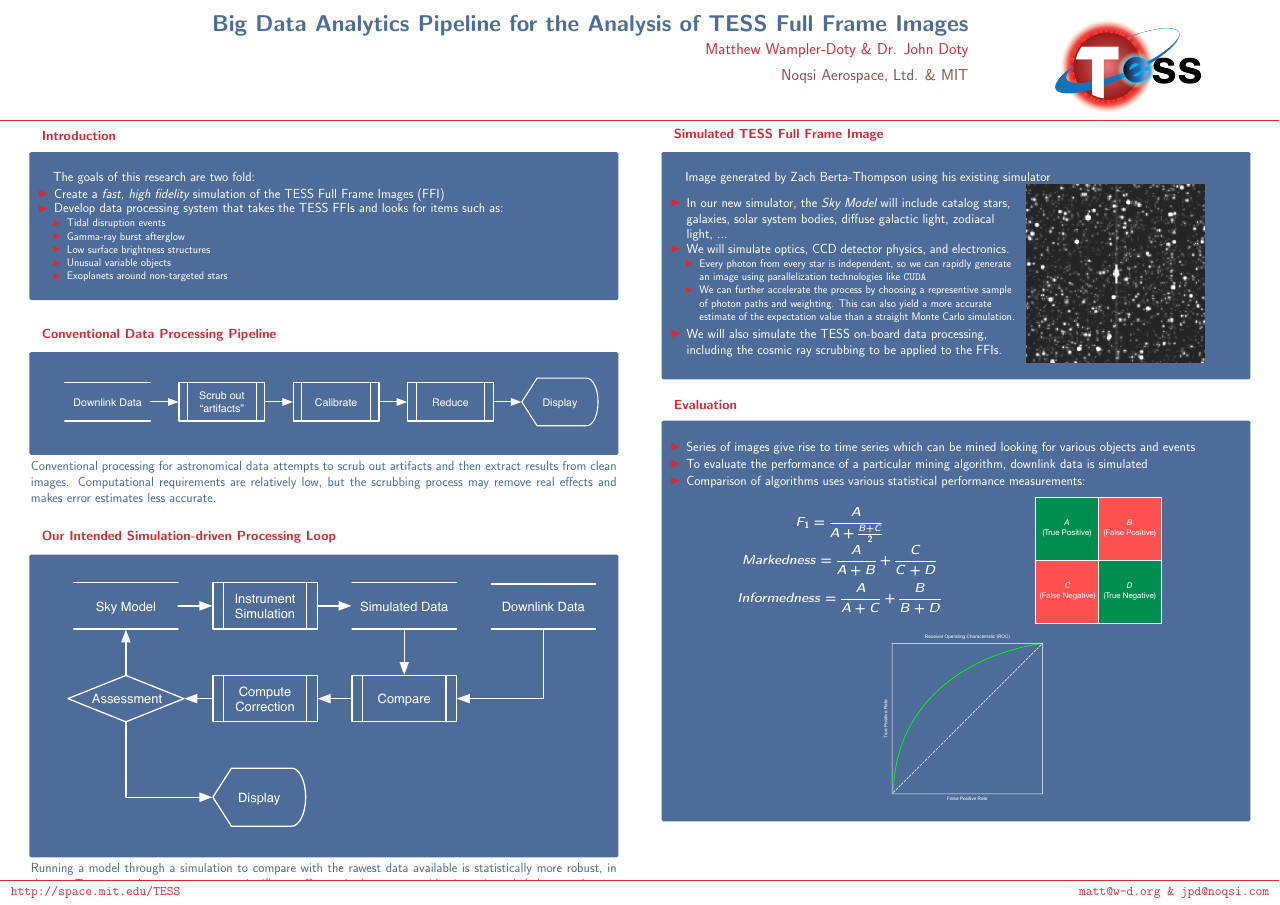
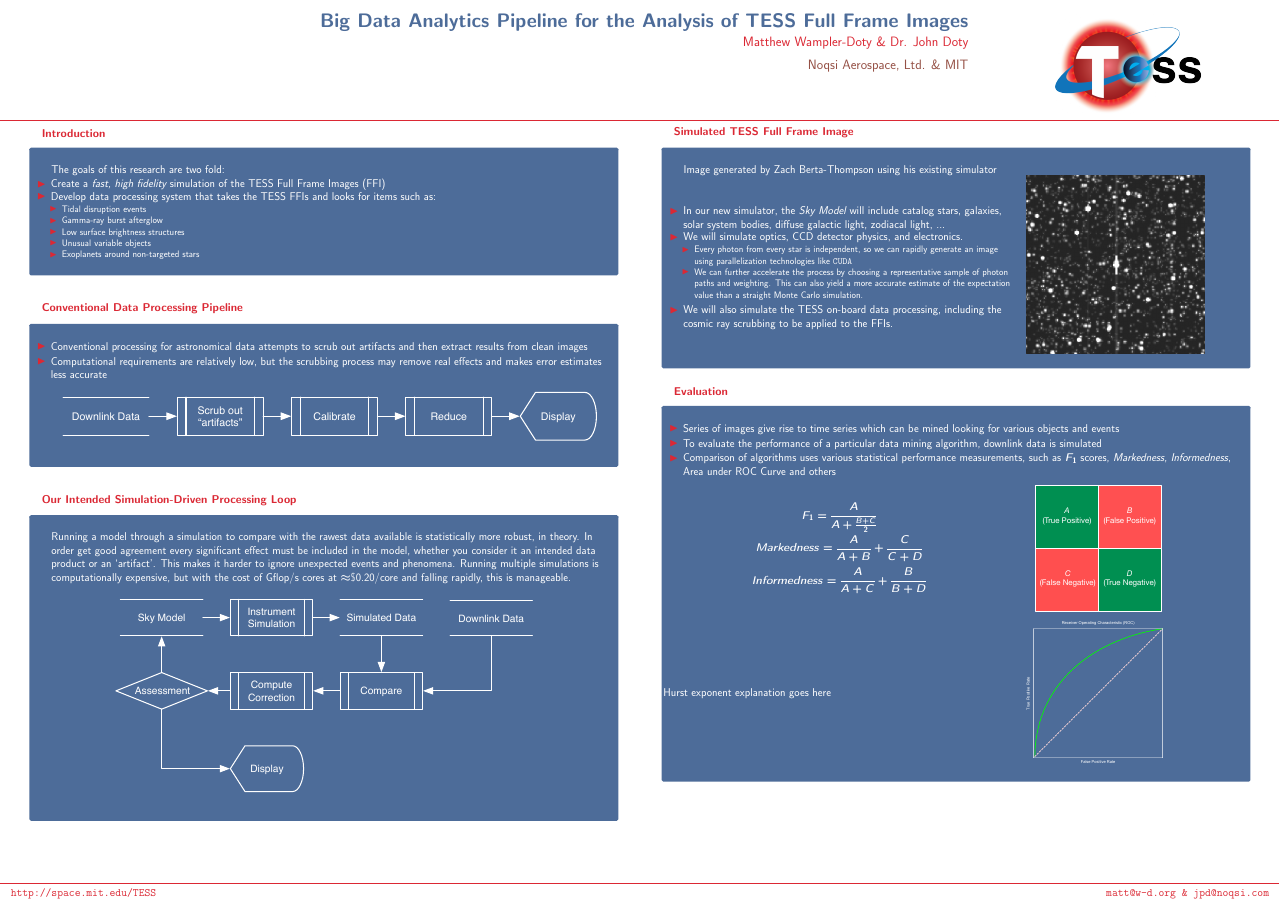
Before and after one commit to TESScience/FFIPoster, a LaTeX poster (tess-ffi.tex): the whole page. Compiled offline with pdfLaTeX.

Commit message:
Better formatting

```diff
--- a/tess-ffi.tex
+++ b/tess-ffi.tex
@@ -5,7 +5,7 @@
 \usepackage[latin1]{inputenc}
 \usepackage{amsmath,amsthm, amssymb, latexsym}
 \boldmath
-\usepackage[orientation=landscape,size=a0,scale=1.4,debug]{beamerposter}
+\usepackage[orientation=landscape,size=a0,scale=1.2,debug]{beamerposter}
 \usepackage{array,booktabs,tabularx}
 \newcolumntype{Z}{>{\centering\arraybackslash}X}
 \newcommand{\pphantom}{\textcolor{ta3aluminium}}
@@ -44,15 +44,20 @@
 
             \vspace{2cm}
             \begin{block}{Conventional Data Processing Pipeline}
+            \begin{itemize}
+              	\item Conventional processing for astronomical data attempts to scrub out artifacts and then extract results from clean images
+		\item Computational requirements are relatively low, but the scrubbing process may remove real effects and makes error estimates less accurate
+	    \end{itemize}
               \includegraphics[width=0.95\linewidth]{figures/Conventional_Pipeline.pdf}
             \end{block}
-	    Conventional processing for astronomical data attempts to scrub out artifacts and then extract results from clean images. Computational requirements are relatively low, but the scrubbing process may remove real effects and makes error estimates less accurate.
 
             \vspace{2cm}
-            \begin{block}{Our Intended Simulation-driven Processing Loop}
-              \includegraphics[width=0.95\linewidth]{figures/Our_Pipeline.pdf}
+            \begin{block}{Our Intended Simulation-Driven Processing Loop}
+            Running a model through a simulation to compare with the rawest data available is statistically more robust, in theory. In order get good agreement every significant effect must be included in the model, whether you consider it an intended data product or an `artifact'. This makes it harder to ignore unexpected events and phenomena. Running multiple simulations is computationally expensive, but with the cost of Gflop/s cores at  $\approx$\$0.20/core and falling rapidly, this is manageable.
+              \begin{center}
+              \includegraphics[width=0.75\linewidth]{figures/Our_Pipeline.pdf}
+              \end{center}
             \end{block}
-Running a model through a simulation to compare with the rawest data available is statistically more robust, in theory. To get good agreement, every significant effect, whether you consider it an intended data product or an `artifact', must be included in the model. This makes it harder to ignore the unexpected. Running multiple simulations is computationally expensive, but with the cost of Gflop/s cores at about \$0.20/core and falling rapidly, this is manageable.
           }
         \end{minipage}
       \end{beamercolorbox}
@@ -76,7 +81,7 @@ Running a model through a simulation to compare with the rawest data available i
                     \item We will simulate optics, CCD detector physics, and electronics.
                     \begin{itemize}
                     	\item Every photon from every star is independent, so we can rapidly generate an image using parallelization technologies like \texttt{CUDA}
-			\item We can further accelerate the process by choosing a representive sample of photon paths and weighting. This can also yield a more accurate estimate of the expectation value than a straight Monte Carlo simulation.
+			\item We can further accelerate the process by choosing a representative sample of photon paths and weighting. This can also yield a more accurate estimate of the expectation value than a straight Monte Carlo simulation.
                     \end{itemize}
                     \vfill
                     \item We will also simulate the TESS on-board data processing, including the cosmic ray scrubbing to be applied to the FFIs.
@@ -92,8 +97,8 @@ Running a model through a simulation to compare with the rawest data available i
             \begin{block}{Evaluation}
             	\begin{itemize}
 			\item Series of images give rise to time series which can be mined looking for various objects and events
-			\item To evaluate the performance of a particular mining algorithm, downlink data is simulated
-			\item Comparison of algorithms uses various statistical performance measurements:
+			\item To evaluate the performance of a particular data mining algorithm, downlink data is simulated
+			\item Comparison of algorithms uses various statistical performance measurements, such as $F_1$ scores, \emph{Markedness}, \emph{Informedness}, Area under ROC Curve and others
 				\begin{columns}
                 			\begin{column}{.60\textwidth}
 			        $$ F_1 = \frac{A}{A + \frac{B + C}{2}} $$
@@ -106,9 +111,14 @@ Running a model through a simulation to compare with the rawest data available i
 		                         \includegraphics[width=0.65\linewidth]{figures/truth_table}
 	       		       \end{column}
 			       \end{columns}
-			       \begin{center}
-			       	\includegraphics[width=0.30\linewidth]{figures/ROC}
-			       \end{center}
+			       \begin{columns}
+			       \begin{column}{.60\textwidth}
+			       Hurst exponent explanation goes here
+			       \end{column}
+			       \begin{column}{.38\textwidth}
+			       	\includegraphics[width=0.65\linewidth]{figures/ROC}
+			       \end{column}
+			       \end{columns}
                 \end{itemize}
             \end{block}
           }
```
